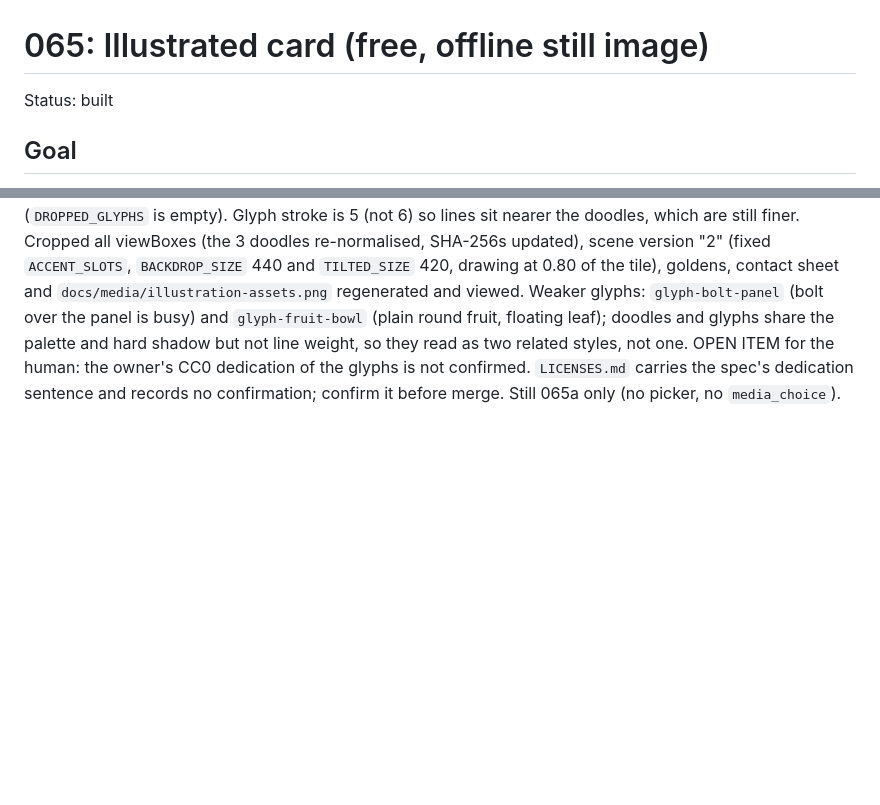
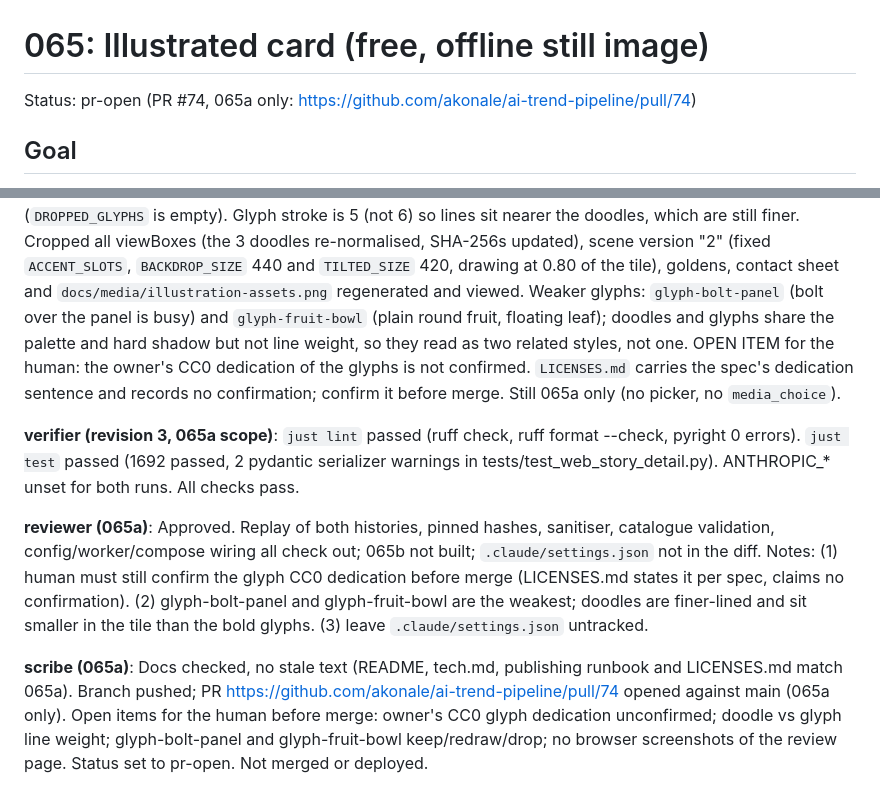
Before and after one commit to akonale/ai-trend-pipeline, a Markdown page: docs/tasks/065-illustrated-card.md, 2 parts joined by grey strips. Rendered like a GitHub page; blank space fills up the shorter version.

Commit message:
docs(065a): status pr-open, PR #74 and scribe handoff note
Co-Authored-By: Claude Haiku 5.5 <noreply@anthropic.com>

```diff
--- a/docs/tasks/065-illustrated-card.md
+++ b/docs/tasks/065-illustrated-card.md
@@ -1,6 +1,6 @@
 # 065: Illustrated card (free, offline still image)
 
-Status: built
+Status: pr-open (PR #74, 065a only: https://github.com/akonale/ai-trend-pipeline/pull/74)
 
 ## Goal
 
@@ -1010,3 +1010,14 @@ Next: the builder continues 065a on the same branch, then the verifier runs agai
 **builder (revision 3, 065a only)**: Added 12 project-original glyphs (all topics without a doodle: ai, security, chips, code, internet, energy, electric-cars, climate, economy, space, science, food), none dropped (`DROPPED_GLYPHS` is empty). Glyph stroke is 5 (not 6) so lines sit nearer the doodles, which are still finer. Cropped all viewBoxes (the 3 doodles re-normalised, SHA-256s updated), scene version "2" (fixed `ACCENT_SLOTS`, `BACKDROP_SIZE` 440 and `TILTED_SIZE` 420, drawing at 0.80 of the tile), goldens, contact sheet and `docs/media/illustration-assets.png` regenerated and viewed.
 Weaker glyphs: `glyph-bolt-panel` (bolt over the panel is busy) and `glyph-fruit-bowl` (plain round fruit, floating leaf); doodles and glyphs share the palette and hard shadow but not line weight, so they read as two related styles, not one.
 OPEN ITEM for the human: the owner's CC0 dedication of the glyphs is not confirmed. `LICENSES.md` carries the spec's dedication sentence and records no confirmation; confirm it before merge. Still 065a only (no picker, no `media_choice`).
+
+
+**verifier (revision 3, 065a scope)**: `just lint` passed (ruff check, ruff format --check, pyright 0 errors). `just test` passed (1692 passed, 2 pydantic serializer warnings in tests/test_web_story_detail.py). ANTHROPIC_* unset for both runs.
+All checks pass.
+
+**reviewer (065a)**: Approved. Replay of both histories, pinned hashes, sanitiser, catalogue validation, config/worker/compose wiring all check out; 065b not built; `.claude/settings.json` not in the diff.
+Notes: (1) human must still confirm the glyph CC0 dedication before merge (LICENSES.md states it per spec, claims no confirmation). (2) glyph-bolt-panel and glyph-fruit-bowl are the weakest; doodles are finer-lined and sit smaller in the tile than the bold glyphs. (3) leave `.claude/settings.json` untracked.
+
+**scribe (065a)**: Docs checked, no stale text (README, tech.md, publishing runbook and LICENSES.md match 065a). Branch pushed; PR https://github.com/akonale/ai-trend-pipeline/pull/74 opened against main (065a only).
+Open items for the human before merge: owner's CC0 glyph dedication unconfirmed; doodle vs glyph line weight; glyph-bolt-panel and glyph-fruit-bowl keep/redraw/drop; no browser screenshots of the review page.
+Status set to pr-open. Not merged or deployed.
```
